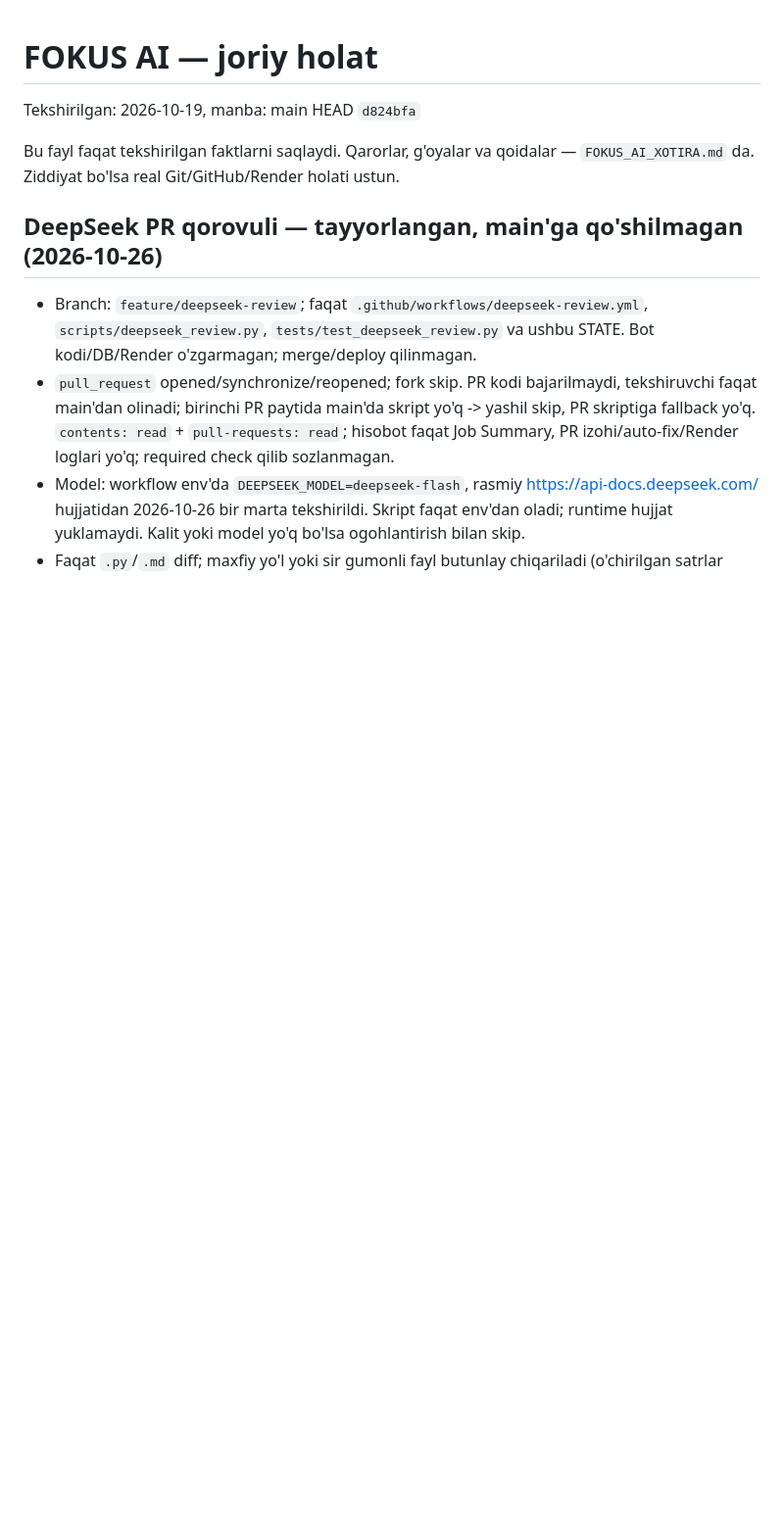
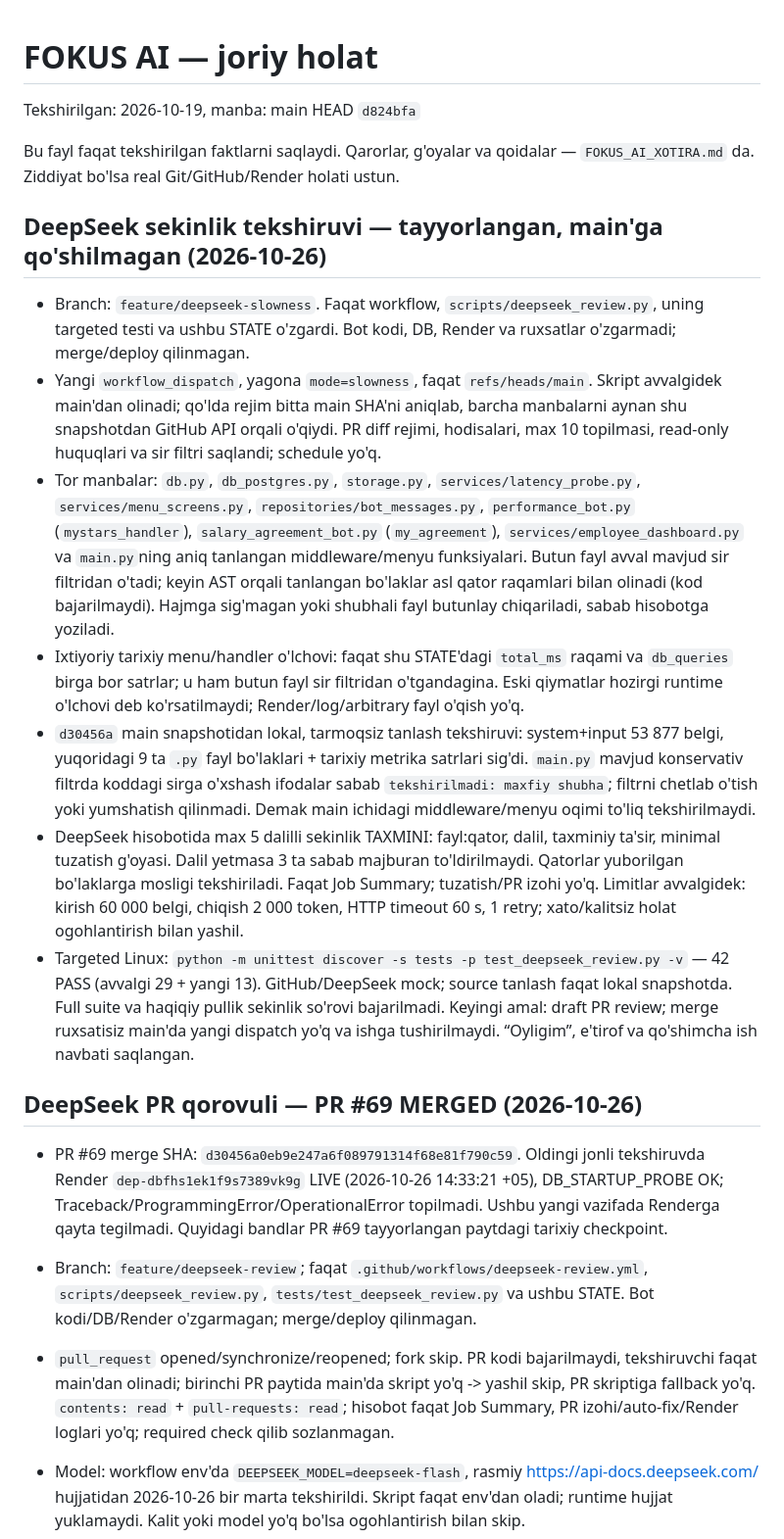
Before and after one commit to 5700586-debug/Fokus-ai, a Markdown page: FOKUS_AI_STATE.md, the part around the change. Shown at 98% size. Drawn GitHub-style; blank space fills up the shorter version.

Commit message:
docs: record narrow slowness review scope and limitations

```diff
--- a/FOKUS_AI_STATE.md
+++ b/FOKUS_AI_STATE.md
@@ -4,7 +4,19 @@ Tekshirilgan: 2026-10-19, manba: main HEAD `d824bfa`
 
 Bu fayl faqat tekshirilgan faktlarni saqlaydi. Qarorlar, g'oyalar va qoidalar — `FOKUS_AI_XOTIRA.md` da. Ziddiyat bo'lsa real Git/GitHub/Render holati ustun.
 
-## DeepSeek PR qorovuli — tayyorlangan, main'ga qo'shilmagan (2026-10-26)
+## DeepSeek sekinlik tekshiruvi — tayyorlangan, main'ga qo'shilmagan (2026-10-26)
+
+- Branch: `feature/deepseek-slowness`. Faqat workflow, `scripts/deepseek_review.py`, uning targeted testi va ushbu STATE o'zgardi. Bot kodi, DB, Render va ruxsatlar o'zgarmadi; merge/deploy qilinmagan.
+- Yangi `workflow_dispatch`, yagona `mode=slowness`, faqat `refs/heads/main`. Skript avvalgidek main'dan olinadi; qo'lda rejim bitta main SHA'ni aniqlab, barcha manbalarni aynan shu snapshotdan GitHub API orqali o'qiydi. PR diff rejimi, hodisalari, max 10 topilmasi, read-only huquqlari va sir filtri saqlandi; schedule yo'q.
+- Tor manbalar: `db.py`, `db_postgres.py`, `storage.py`, `services/latency_probe.py`, `services/menu_screens.py`, `repositories/bot_messages.py`, `performance_bot.py` (`mystars_handler`), `salary_agreement_bot.py` (`my_agreement`), `services/employee_dashboard.py` va `main.py`ning aniq tanlangan middleware/menyu funksiyalari. Butun fayl avval mavjud sir filtridan o'tadi; keyin AST orqali tanlangan bo'laklar asl qator raqamlari bilan olinadi (kod bajarilmaydi). Hajmga sig'magan yoki shubhali fayl butunlay chiqariladi, sabab hisobotga yoziladi.
+- Ixtiyoriy tarixiy menu/handler o'lchovi: faqat shu STATE'dagi `total_ms` raqami va `db_queries` birga bor satrlar; u ham butun fayl sir filtridan o'tgandagina. Eski qiymatlar hozirgi runtime o'lchovi deb ko'rsatilmaydi; Render/log/arbitrary fayl o'qish yo'q.
+- `d30456a` main snapshotidan lokal, tarmoqsiz tanlash tekshiruvi: system+input 53 877 belgi, yuqoridagi 9 ta `.py` fayl bo'laklari + tarixiy metrika satrlari sig'di. `main.py` mavjud konservativ filtrda koddagi sirga o'xshash ifodalar sabab `tekshirilmadi: maxfiy shubha`; filtrni chetlab o'tish yoki yumshatish qilinmadi. Demak main ichidagi middleware/menyu oqimi to'liq tekshirilmaydi.
+- DeepSeek hisobotida max 5 dalilli sekinlik TAXMINI: fayl:qator, dalil, taxminiy ta'sir, minimal tuzatish g'oyasi. Dalil yetmasa 3 ta sabab majburan to'ldirilmaydi. Qatorlar yuborilgan bo'laklarga mosligi tekshiriladi. Faqat Job Summary; tuzatish/PR izohi yo'q. Limitlar avvalgidek: kirish 60 000 belgi, chiqish 2 000 token, HTTP timeout 60 s, 1 retry; xato/kalitsiz holat ogohlantirish bilan yashil.
+- Targeted Linux: `python -m unittest discover -s tests -p test_deepseek_review.py -v` — 42 PASS (avvalgi 29 + yangi 13). GitHub/DeepSeek mock; source tanlash faqat lokal snapshotda. Full suite va haqiqiy pullik sekinlik so'rovi bajarilmadi. Keyingi amal: draft PR review; merge ruxsatisiz main'da yangi dispatch yo'q va ishga tushirilmaydi. “Oyligim”, e'tirof va qo'shimcha ish navbati saqlangan.
+
+## DeepSeek PR qorovuli — PR #69 MERGED (2026-10-26)
+
+- PR #69 merge SHA: `d30456a0eb9e247a6f089791314f68e81f790c59`. Oldingi jonli tekshiruvda Render `dep-dbfhs1ek1f9s7389vk9g` LIVE (2026-10-26 14:33:21 +05), DB_STARTUP_PROBE OK; Traceback/ProgrammingError/OperationalError topilmadi. Ushbu yangi vazifada Renderga qayta tegilmadi. Quyidagi bandlar PR #69 tayyorlangan paytdagi tarixiy checkpoint.
 
 - Branch: `feature/deepseek-review`; faqat `.github/workflows/deepseek-review.yml`, `scripts/deepseek_review.py`, `tests/test_deepseek_review.py` va ushbu STATE. Bot kodi/DB/Render o'zgarmagan; merge/deploy qilinmagan.
 - `pull_request` opened/synchronize/reopened; fork skip. PR kodi bajarilmaydi, tekshiruvchi faqat main'dan olinadi; birinchi PR paytida main'da skript yo'q -> yashil skip, PR skriptiga fallback yo'q. `contents: read` + `pull-requests: read`; hisobot faqat Job Summary, PR izohi/auto-fix/Render loglari yo'q; required check qilib sozlanmagan.
```
